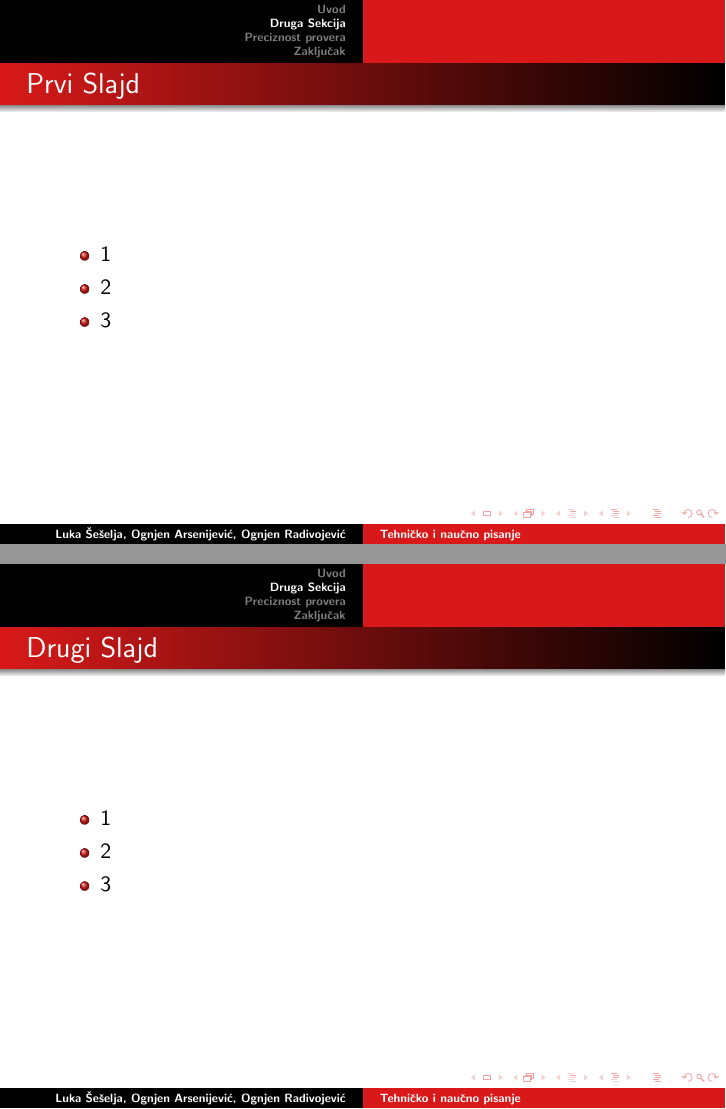
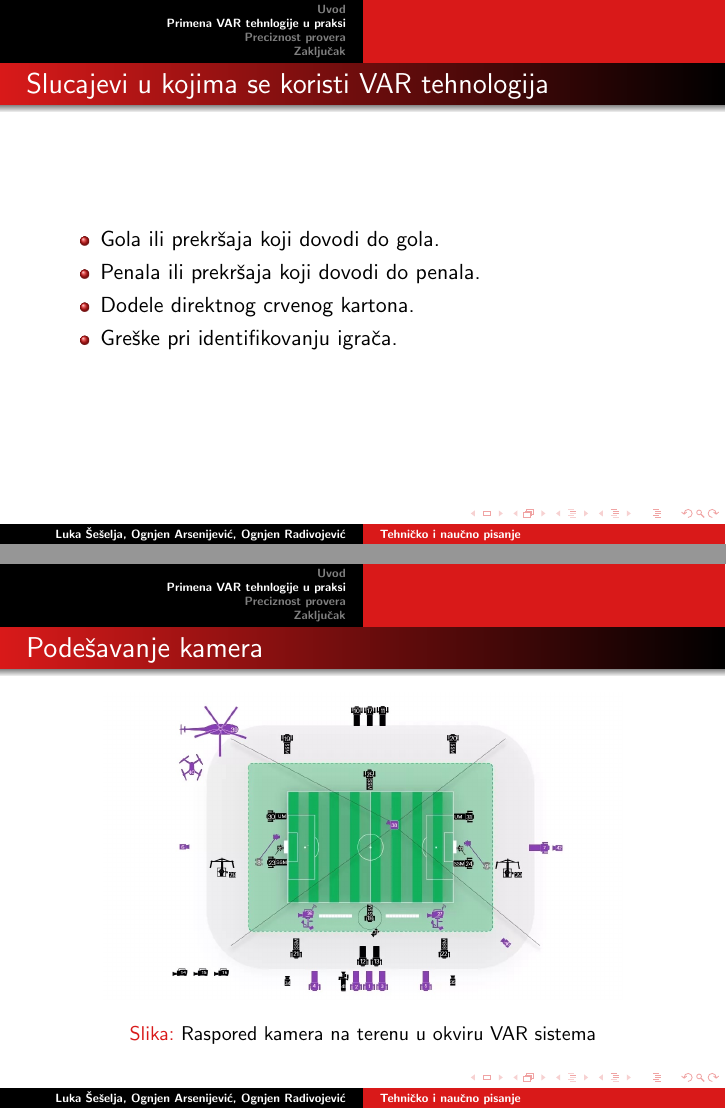
Before and after one commit to LukaSeselja/43_TNP2022, LaTeX slides (43_prezentacija_ŠešeljaArsenijevićRadivojević.tex): pages 6 and 7 of 10 before the commit and pages 6 and 7 of 11 after it, joined at a grey line. Compiled offline with pdfLaTeX.

Commit message:
Update 43_prezentacija_ŠešeljaArsenijevićRadivojević.tex

```diff
--- a/43_prezentacija_ŠešeljaArsenijevićRadivojević.tex
+++ b/43_prezentacija_ŠešeljaArsenijevićRadivojević.tex
@@ -53,24 +53,37 @@
   \end{itemize}
 \end{frame}
 
-\section{Druga Sekcija}
+\section{Primena VAR tehnlogije u praksi}
 
 \begin{frame}
-  \frametitle{Prvi Slajd}
+  \frametitle{Slucajevi u kojima se koristi VAR tehnologija}
   \begin{itemize}
-    \item  1
-    \item  2
-    \item  3
+    \item Gola ili prekršaja koji dovodi do gola.
+    \item Penala ili prekršaja koji dovodi do penala.
+    \item Dodele direktnog crvenog kartona.
+    \item Greške pri identifikovanju igrača.
   \end{itemize}
 \end{frame}
 
 \begin{frame}
-  \frametitle{Drugi Slajd}
-  \begin{itemize}
-    \item  1
-    \item  2
-    \item  3
-  \end{itemize}
+  \frametitle{Podešavanje kamera}
+    \begin{figure}[h!]
+    \begin{center}
+    \includegraphics[scale=0.30]{Var sistem.jpeg}
+    \end{center}
+    \caption{Raspored kamera na terenu u okviru VAR sistema}
+    \label{fig:kamere}
+\end{figure}
+\end{frame}
+\begin{frame}
+  \frametitle{VAR tim}
+    \begin{figure}[h!]
+    \begin{center}
+    \includegraphics[scale=0.20]{var.png}
+    \end{center}
+    \caption{Članovi VAR tima}
+    \label{fig:vartim}
+\end{figure}
 \end{frame}
 
 \section{Preciznost provera}
```
